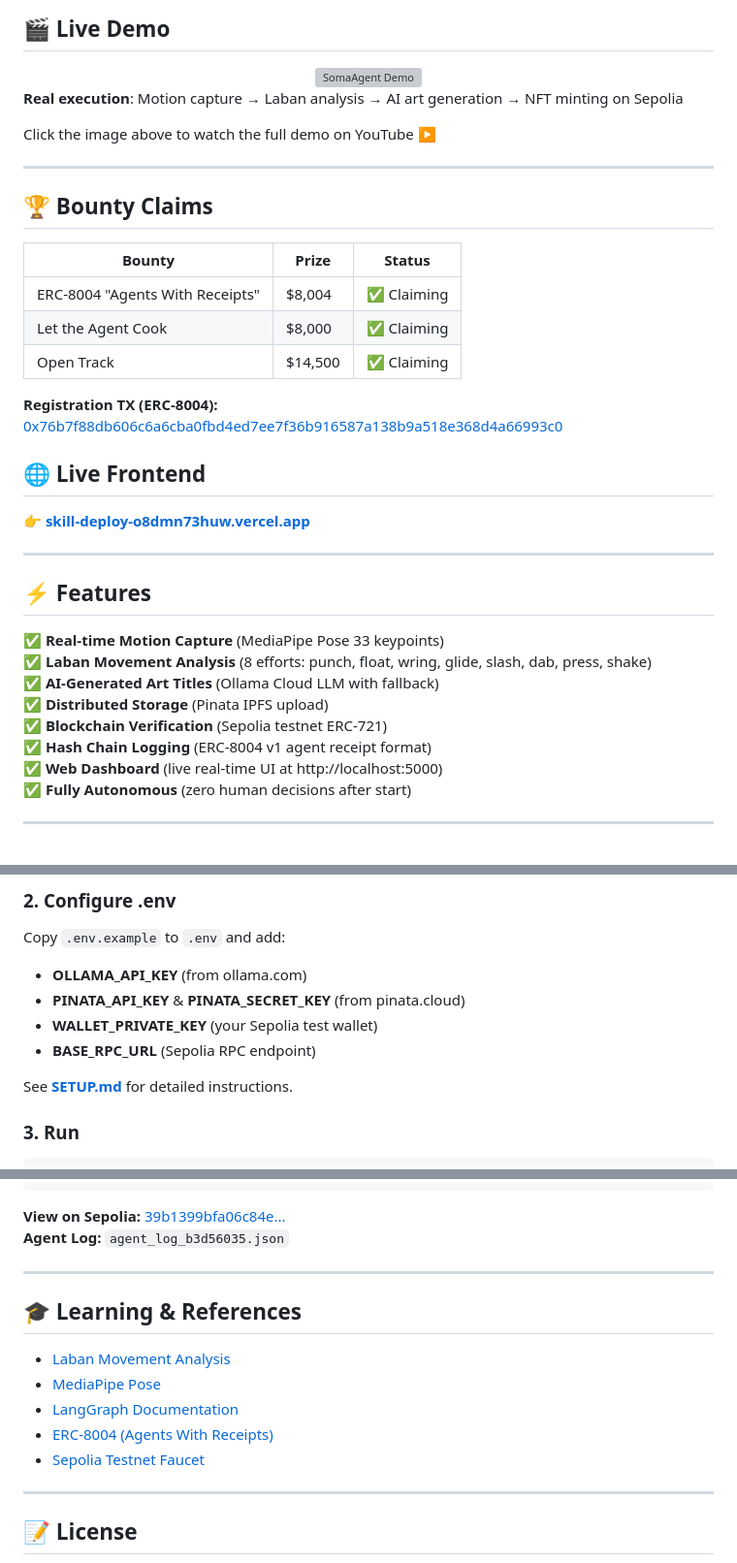
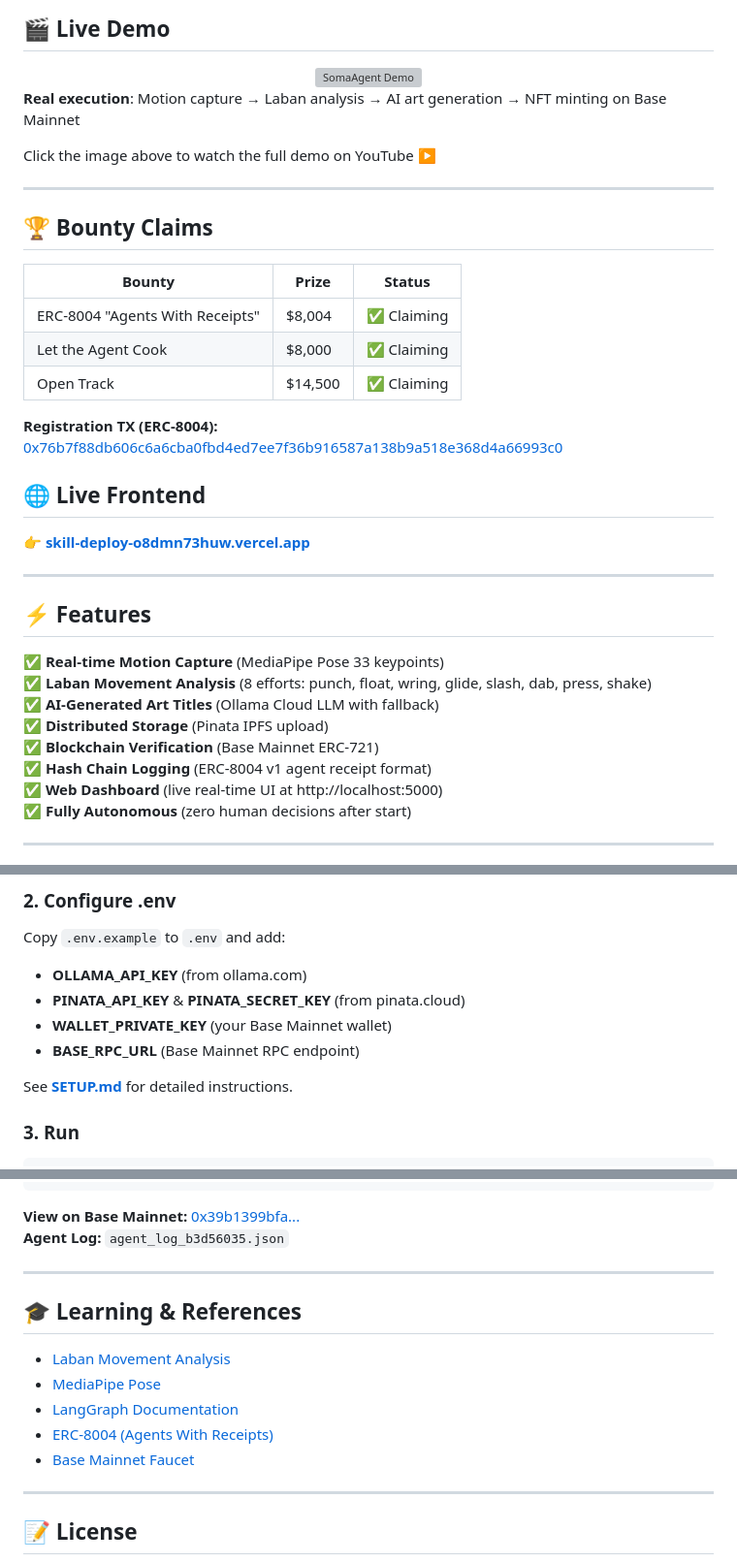
Before and after one commit to Luis-Cwk/Agente-Soma, a Markdown page: README.md, 3 parts joined by grey strips. Shown at 97% size. Rendered like a GitHub page; grey boxes are pictures that could not be loaded.

Commit message:
fix: update all blockchain references from Sepolia to Base Mainnet, fix explorer links and faucet reference

````diff
--- a/README.md
+++ b/README.md
@@ -32,7 +32,7 @@ SomaAgent **watches humans move** → **understands how** → **decides what art
   </a>
 </div>
 
-**Real execution**: Motion capture → Laban analysis → AI art generation → NFT minting on Sepolia
+**Real execution**: Motion capture → Laban analysis → AI art generation → NFT minting on Base Mainnet
 
 Click the image above to watch the full demo on YouTube ▶️
 
@@ -61,7 +61,7 @@ Click the image above to watch the full demo on YouTube ▶️
 ✅ **Laban Movement Analysis** (8 efforts: punch, float, wring, glide, slash, dab, press, shake)
 ✅ **AI-Generated Art Titles** (Ollama Cloud LLM with fallback)
 ✅ **Distributed Storage** (Pinata IPFS upload)
-✅ **Blockchain Verification** (Sepolia testnet ERC-721)
+✅ **Blockchain Verification** (Base Mainnet ERC-721)
 ✅ **Hash Chain Logging** (ERC-8004 v1 agent receipt format)
 ✅ **Web Dashboard** (live real-time UI at http://localhost:5000)
 ✅ **Fully Autonomous** (zero human decisions after start)
@@ -88,8 +88,8 @@ pip install -r requirements.txt
 Copy `.env.example` to `.env` and add:
 - **OLLAMA_API_KEY** (from ollama.com)
 - **PINATA_API_KEY** & **PINATA_SECRET_KEY** (from pinata.cloud)
-- **WALLET_PRIVATE_KEY** (your Sepolia test wallet)
-- **BASE_RPC_URL** (Sepolia RPC endpoint)
+- **WALLET_PRIVATE_KEY** (your Base Mainnet wallet)
+- **BASE_RPC_URL** (Base Mainnet RPC endpoint)
 
 See **[SETUP.md](SETUP.md)** for detailed instructions.
 
@@ -205,7 +205,7 @@ SomaAgent-v2/
 }
 ```
 
-**View on Sepolia:** [39b1399bfa06c84e...](https://sepolia.etherscan.io/tx/39b1399bfa06c84e3809887639e9296651cd9c7a3824092c077f7fff2b4f4fdc)
+**View on Base Mainnet:** [0x39b1399bfa...](https://basescan.org/tx/0x39b1399bfa06c84e3809887639e9296651cd9c7a3824092c077f7fff2b4f4fdc)
 **Agent Log:** `agent_log_b3d56035.json`
 
 ---
@@ -215,8 +215,8 @@ SomaAgent-v2/
 - [Laban Movement Analysis](https://en.wikipedia.org/wiki/Laban_movement_analysis)
 - [MediaPipe Pose](https://developers.google.com/mediapipe/solutions/vision/pose_landmarker)
 - [LangGraph Documentation](https://langchain-ai.github.io/langgraph/)
-- [ERC-8004 (Agents With Receipts)](https://erc-8004.example.com)
-- [Sepolia Testnet Faucet](https://www.sepoliafaucet.io)
+- [ERC-8004 (Agents With Receipts)](https://ethereum-magicians.org/t/eip-8004-agents-with-receipts/)
+- [Base Mainnet Faucet](https://portal.web3js.org/)
 
 ---
 
````
Also changed, not shown: other parts of README.md (+8 -8 lines).
